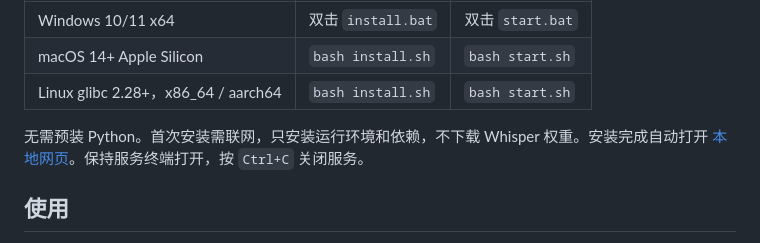
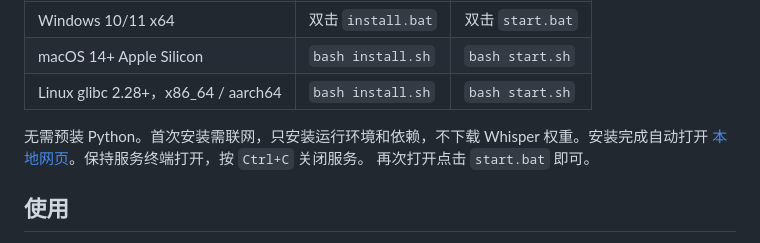
Before and after one commit to lainlainla/bilibili_video_caption_export, a Markdown page: README.md, the part around the change. GitHub-like rendering.

```diff
--- a/README.md
+++ b/README.md
@@ -21,6 +21,7 @@
 | Linux glibc 2.28+，x86_64 / aarch64 | `bash install.sh` | `bash start.sh` |
 
 无需预装 Python。首次安装需联网，只安装运行环境和依赖，不下载 Whisper 权重。安装完成自动打开 [本地网页](http://127.0.0.1:7860)。保持服务终端打开，按 `Ctrl+C` 关闭服务。
+再次打开点击 `start.bat` 即可。
 
 ## 使用
 
```
